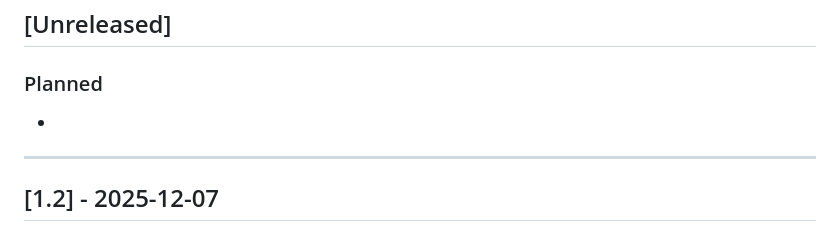
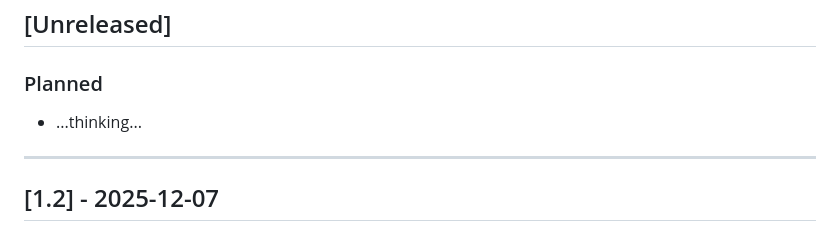
Before and after one commit to JOLT-dailyAi/VibeDrips, a Markdown page: CHANGELOG.md, the part around the change. Drawn GitHub-style.

```diff
--- a/CHANGELOG.md
+++ b/CHANGELOG.md
@@ -8,7 +8,7 @@ and this project uses single decimal versioning: v1.0, v1.1, v1.2... v1.9, v2.0
 ## [Unreleased]
 
 ### Planned
--
+- ...thinking...
 
 ---
 
```
